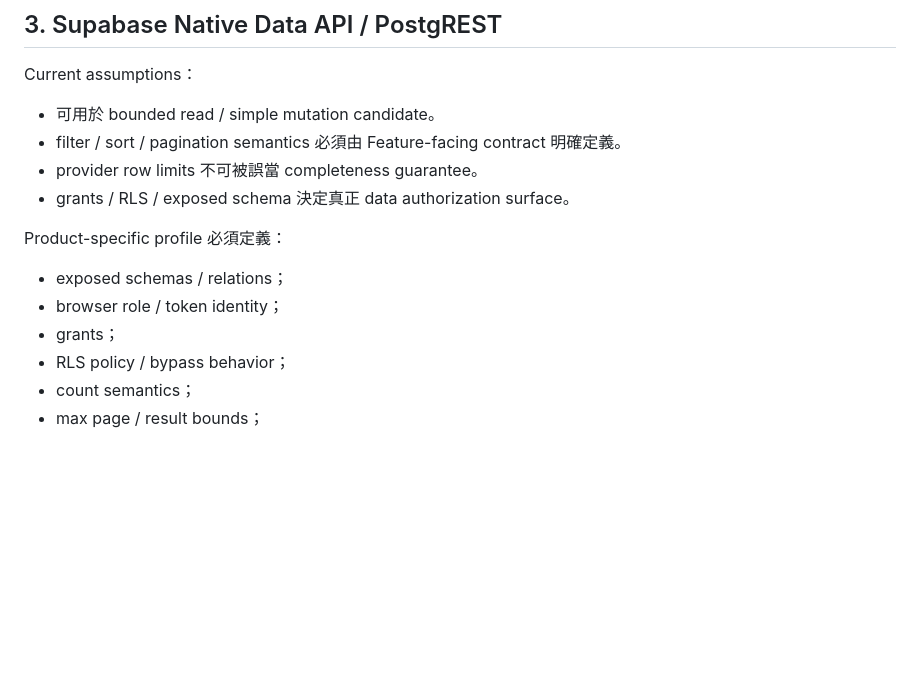
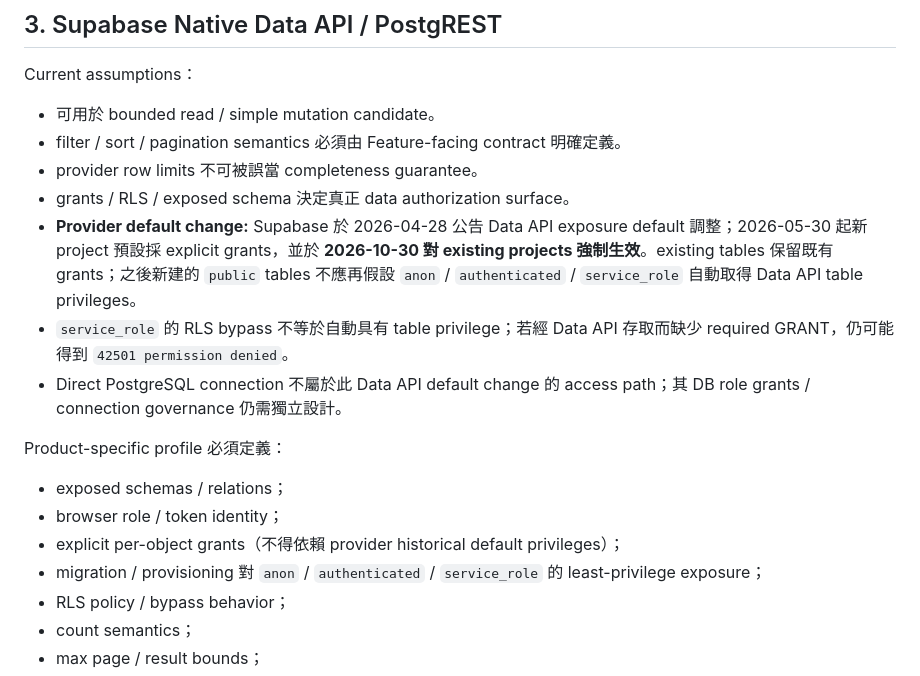
Before and after one commit to claire-nook/ai-playground, a Markdown page: knowledge/implementation/provider-assumption-register.md, the part around the change. GitHub-like rendering; blank space fills up the shorter version.

Commit message:
docs: record Supabase explicit Data API grants change

```diff
--- a/knowledge/implementation/provider-assumption-register.md
+++ b/knowledge/implementation/provider-assumption-register.md
@@ -45,12 +45,16 @@ Current assumptions：
 - filter / sort / pagination semantics 必須由 Feature-facing contract 明確定義。
 - provider row limits 不可被誤當 completeness guarantee。
 - grants / RLS / exposed schema 決定真正 data authorization surface。
+- **Provider default change:** Supabase 於 2026-04-28 公告 Data API exposure default 調整；2026-05-30 起新 project 預設採 explicit grants，並於 **2026-10-30 對 existing projects 強制生效**。existing tables 保留既有 grants；之後新建的 `public` tables 不應再假設 `anon` / `authenticated` / `service_role` 自動取得 Data API table privileges。
+- `service_role` 的 RLS bypass 不等於自動具有 table privilege；若經 Data API 存取而缺少 required GRANT，仍可能得到 `42501 permission denied`。
+- Direct PostgreSQL connection 不屬於此 Data API default change 的 access path；其 DB role grants / connection governance 仍需獨立設計。
 
 Product-specific profile 必須定義：
 
 - exposed schemas / relations；
 - browser role / token identity；
-- grants；
+- explicit per-object grants（不得依賴 provider historical default privileges）；
+- migration / provisioning 對 `anon` / `authenticated` / `service_role` 的 least-privilege exposure；
 - RLS policy / bypass behavior；
 - count semantics；
 - max page / result bounds；
```
